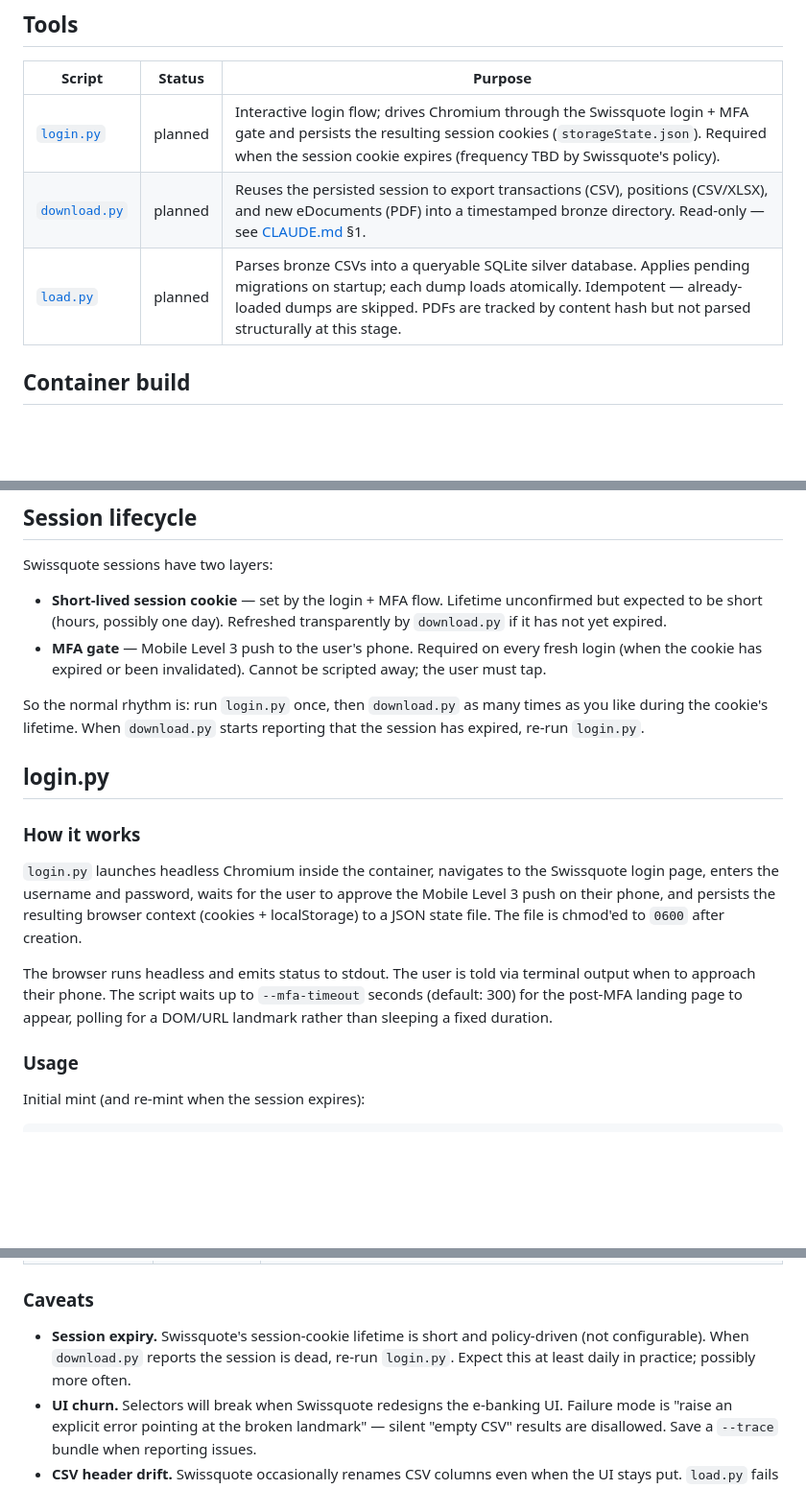
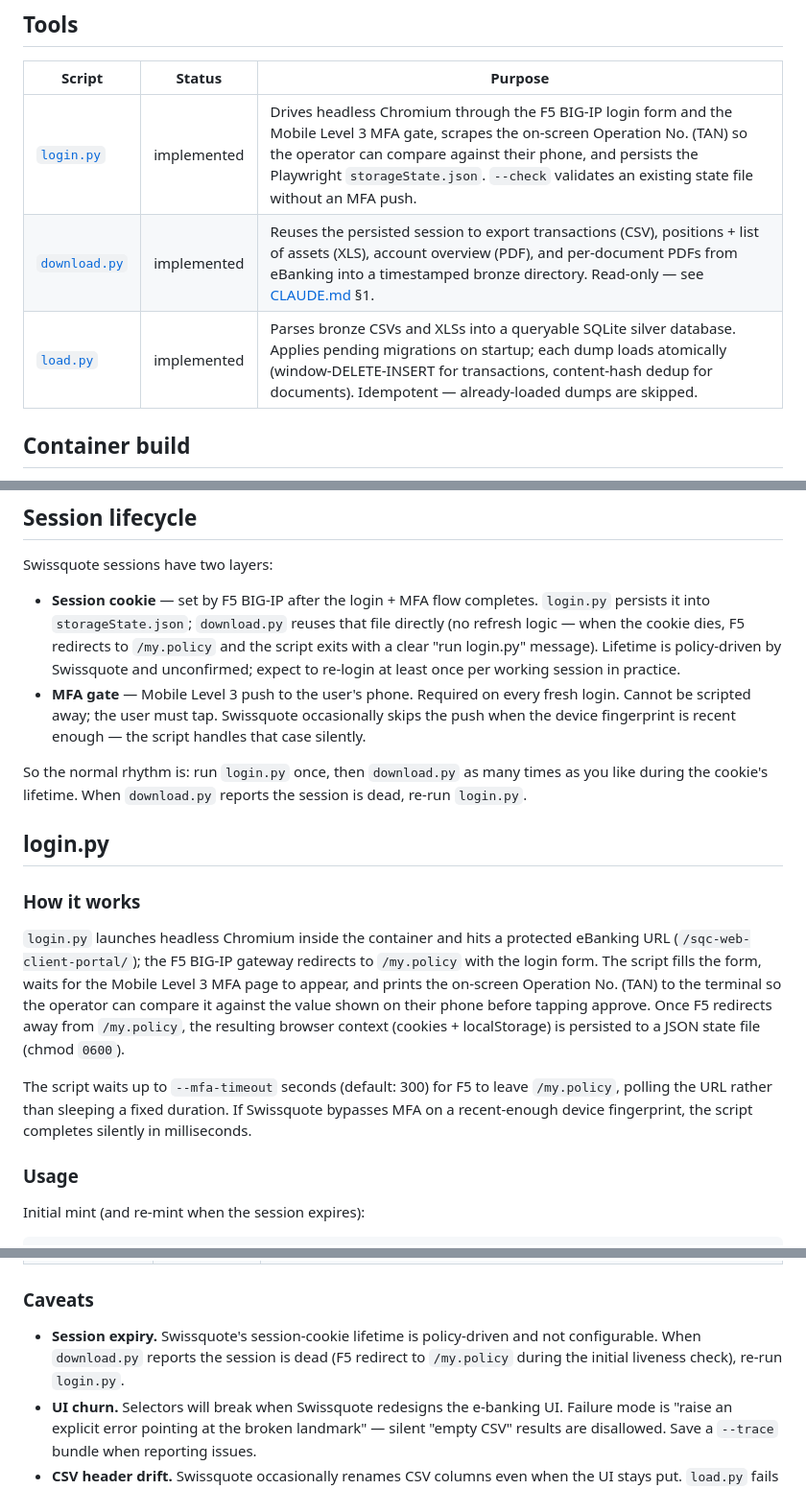
Before and after one commit to smartpointer-com/wealthdb, a Markdown page: dumpers/swissquote-dump/README.md, 3 parts joined by grey strips. Shown at 96% size. Rendered like a GitHub page; blank space fills up the shorter version.

Commit message:
Resync design docs with code after live-run iterations
Real SPA hash routes, correct RW mount mode, the actual F5/TAN-scrape/URL-watch
login flow, the --trace ↔ --screenshot-dir coupling rule, and removal of
unverified session-refresh/expiry claims.

```diff
--- a/dumpers/swissquote-dump/README.md
+++ b/dumpers/swissquote-dump/README.md
@@ -45,9 +45,9 @@ persisted session cookie across runs until it expires.
 
 | Script | Status | Purpose |
 | --- | --- | --- |
-| [`login.py`](login.py) | planned | Interactive login flow; drives Chromium through the Swissquote login + MFA gate and persists the resulting session cookies (`storageState.json`). Required when the session cookie expires (frequency TBD by Swissquote's policy). |
-| [`download.py`](download.py) | planned | Reuses the persisted session to export transactions (CSV), positions (CSV/XLSX), and new eDocuments (PDF) into a timestamped bronze directory. Read-only — see [CLAUDE.md](CLAUDE.md) §1. |
-| [`load.py`](load.py) | planned | Parses bronze CSVs into a queryable SQLite silver database. Applies pending migrations on startup; each dump loads atomically. Idempotent — already-loaded dumps are skipped. PDFs are tracked by content hash but not parsed structurally at this stage. |
+| [`login.py`](login.py) | implemented | Drives headless Chromium through the F5 BIG-IP login form and the Mobile Level 3 MFA gate, scrapes the on-screen Operation No. (TAN) so the operator can compare against their phone, and persists the Playwright `storageState.json`. `--check` validates an existing state file without an MFA push. |
+| [`download.py`](download.py) | implemented | Reuses the persisted session to export transactions (CSV), positions + list of assets (XLS), account overview (PDF), and per-document PDFs from eBanking into a timestamped bronze directory. Read-only — see [CLAUDE.md](CLAUDE.md) §1. |
+| [`load.py`](load.py) | implemented | Parses bronze CSVs and XLSs into a queryable SQLite silver database. Applies pending migrations on startup; each dump loads atomically (window-DELETE-INSERT for transactions, content-hash dedup for documents). Idempotent — already-loaded dumps are skipped. |
 
 ## Container build
 
@@ -150,35 +151,41 @@ using the same dedup-by-hash mechanism as the auto-fetched eDocs.
 
 Swissquote sessions have two layers:
 
-- **Short-lived session cookie** — set by the login + MFA flow.
-  Lifetime unconfirmed but expected to be short (hours, possibly
-  one day). Refreshed transparently by `download.py` if it has not
-  yet expired.
+- **Session cookie** — set by F5 BIG-IP after the login + MFA flow
+  completes. `login.py` persists it into `storageState.json`;
+  `download.py` reuses that file directly (no refresh logic — when
+  the cookie dies, F5 redirects to `/my.policy` and the script
+  exits with a clear "run login.py" message). Lifetime is
+  policy-driven by Swissquote and unconfirmed; expect to re-login
+  at least once per working session in practice.
 - **MFA gate** — Mobile Level 3 push to the user's phone. Required
-  on every fresh login (when the cookie has expired or been
-  invalidated). Cannot be scripted away; the user must tap.
+  on every fresh login. Cannot be scripted away; the user must tap.
+  Swissquote occasionally skips the push when the device
+  fingerprint is recent enough — the script handles that case
+  silently.
 
 So the normal rhythm is: run `login.py` once, then `download.py` as
 many times as you like during the cookie's lifetime. When
-`download.py` starts reporting that the session has expired, re-run
-`login.py`.
+`download.py` reports the session is dead, re-run `login.py`.
 
 ## login.py
 
 ### How it works
 
-`login.py` launches headless Chromium inside the container,
-navigates to the Swissquote login page, enters the username and
-password, waits for the user to approve the Mobile Level 3 push on
-their phone, and persists the resulting browser context (cookies +
-localStorage) to a JSON state file. The file is chmod'ed to `0600`
-after creation.
+`login.py` launches headless Chromium inside the container and hits
+a protected eBanking URL (`/sqc-web-client-portal/`); the F5 BIG-IP
+gateway redirects to `/my.policy` with the login form. The script
+fills the form, waits for the Mobile Level 3 MFA page to appear, and
+prints the on-screen Operation No. (TAN) to the terminal so the
+operator can compare it against the value shown on their phone
+before tapping approve. Once F5 redirects away from `/my.policy`,
+the resulting browser context (cookies + localStorage) is persisted
+to a JSON state file (chmod `0600`).
 
-The browser runs headless and emits status to stdout. The user is
-told via terminal output when to approach their phone. The script
-waits up to `--mfa-timeout` seconds (default: 300) for the post-MFA
-landing page to appear, polling for a DOM/URL landmark rather than
-sleeping a fixed duration.
+The script waits up to `--mfa-timeout` seconds (default: 300) for
+F5 to leave `/my.policy`, polling the URL rather than sleeping a
+fixed duration. If Swissquote bypasses MFA on a recent-enough device
+fingerprint, the script completes silently in milliseconds.
 
 ### Usage
 
@@ -328,10 +335,10 @@ maps to `~/swissquote-data/<UTC-timestamp>/` on the host.
 
 ### Caveats
 
-- **Session expiry.** Swissquote's session-cookie lifetime is short
-  and policy-driven (not configurable). When `download.py` reports
-  the session is dead, re-run `login.py`. Expect this at least daily
-  in practice; possibly more often.
+- **Session expiry.** Swissquote's session-cookie lifetime is
+  policy-driven and not configurable. When `download.py` reports
+  the session is dead (F5 redirect to `/my.policy` during the
+  initial liveness check), re-run `login.py`.
 - **UI churn.** Selectors will break when Swissquote redesigns the
   e-banking UI. Failure mode is "raise an explicit error pointing
   at the broken landmark" — silent "empty CSV" results are
```
Also changed, not shown: other parts of dumpers/swissquote-dump/README.md (+3 -2 lines), dumpers/swissquote-dump/CLAUDE.md (+20 -6 lines).
